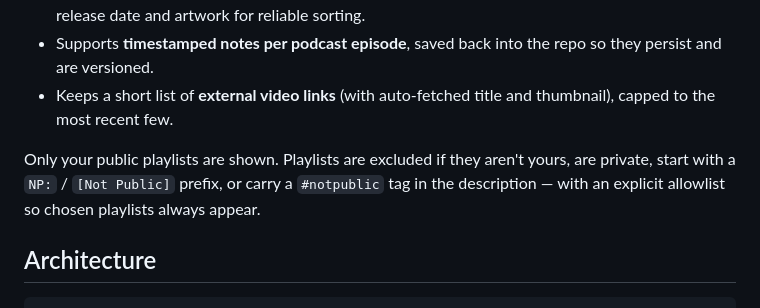
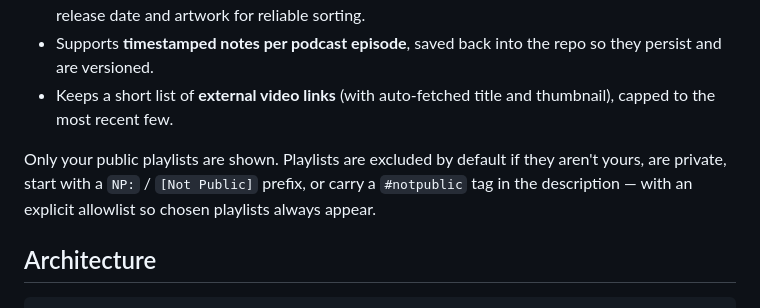
Before and after one commit to megzjudge/spotify, a Markdown page: README.md, the part around the change. Drawn GitHub-style.

```diff
--- a/README.md
+++ b/README.md
@@ -10,7 +10,7 @@ A personal, live-updating browser for Spotify playlists and podcast episodes. Th
 - Supports **timestamped notes per podcast episode**, saved back into the repo so they persist and are versioned.
 - Keeps a short list of **external video links** (with auto-fetched title and thumbnail), capped to the most recent few.
 
-Only your public playlists are shown. Playlists are excluded if they aren't yours, are private, start with a `NP:` / `[Not Public]` prefix, or carry a `#notpublic` tag in the description — with an explicit allowlist so chosen playlists always appear.
+Only your public playlists are shown. Playlists are excluded by default if they aren't yours, are private, start with a `NP:` / `[Not Public]` prefix, or carry a `#notpublic` tag in the description — with an explicit allowlist so chosen playlists always appear.
 
 ## Architecture
 
```
